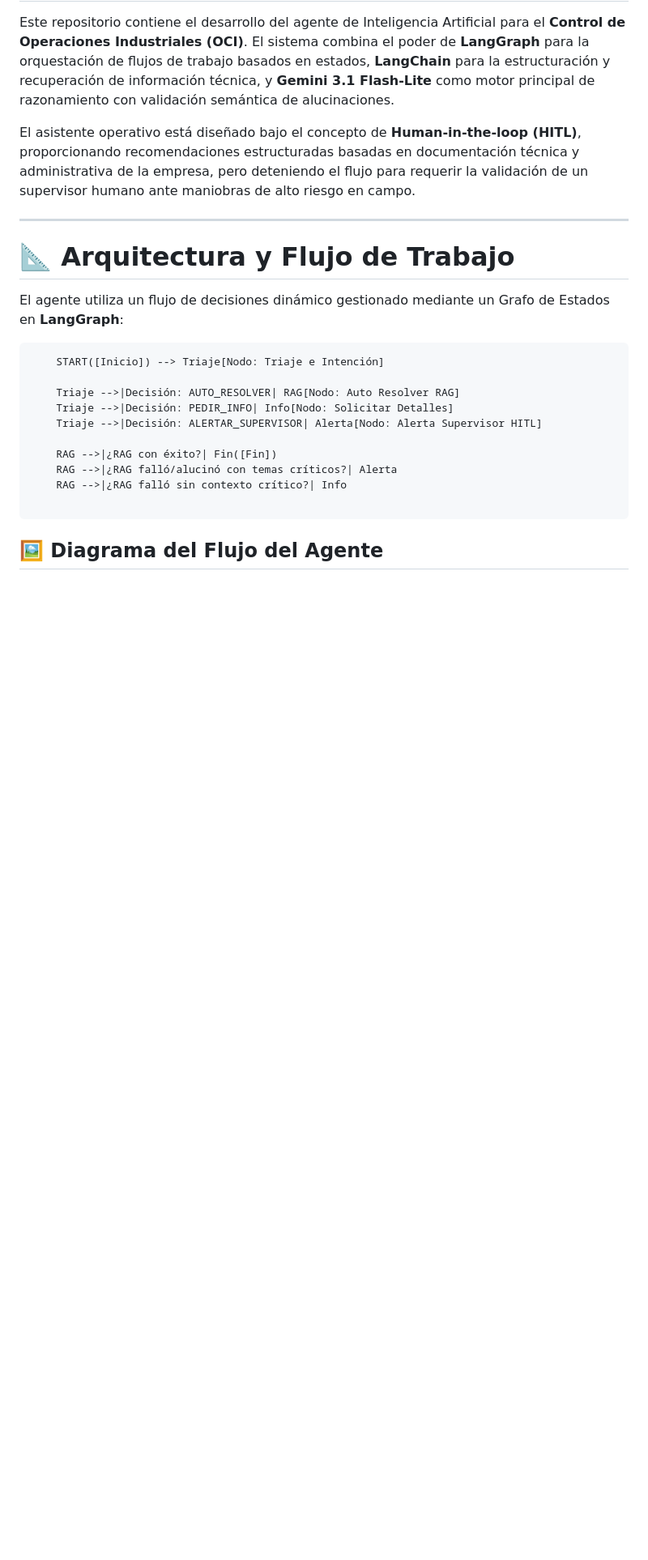
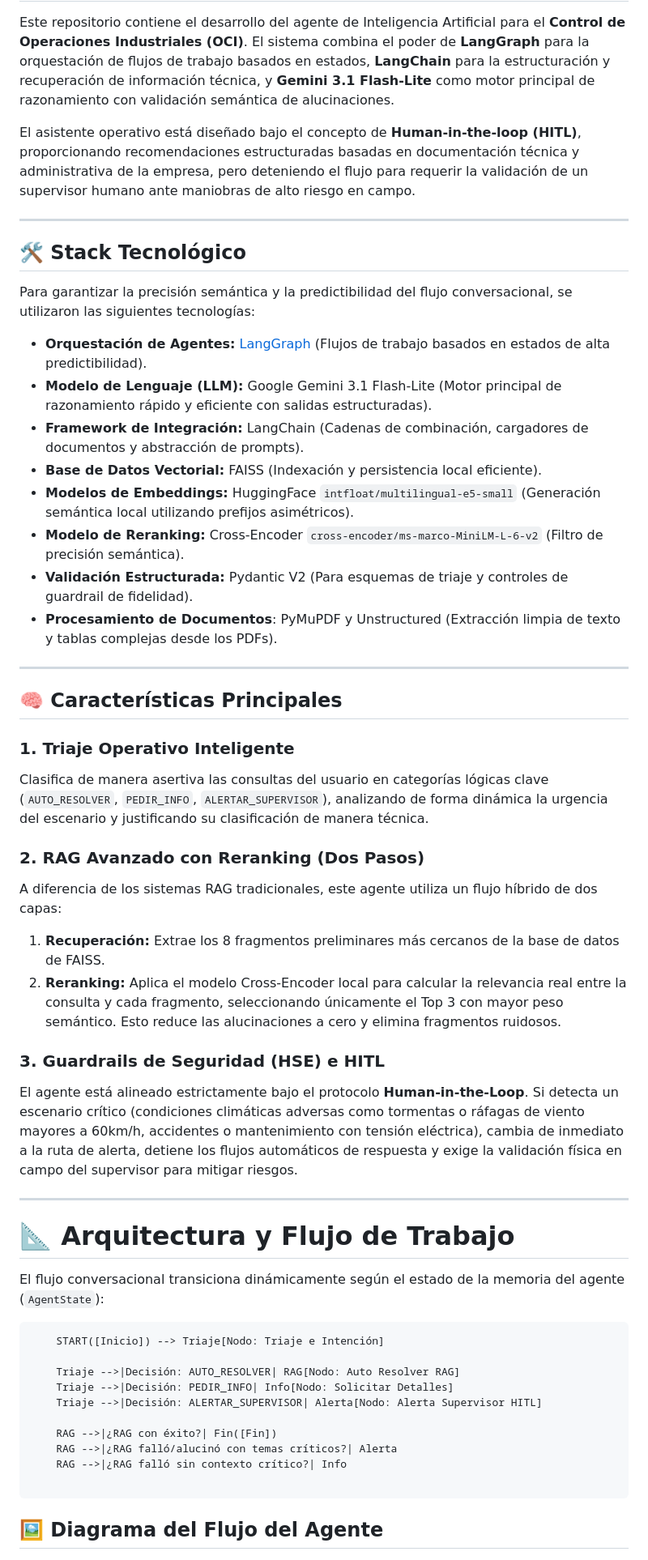
Before and after one commit to Haruki-24/Challenge-Alura-Agente-OCI, a Markdown page: README.md, the part around one of its changes. Shown at 81% size. GitHub-like rendering; blank space fills up the shorter version.

````diff
--- a/README.md
+++ b/README.md
@@ -6,9 +38,37 @@ El asistente operativo está diseñado bajo el concepto de **Human-in-the-loop (
 
 ---
 
+## 🛠️ Stack Tecnológico
+Para garantizar la precisión semántica y la predictibilidad del flujo conversacional, se utilizaron las siguientes tecnologías:
+- **Orquestación de Agentes:** [LangGraph](https://github.com/langchain-ai/langgraph) (Flujos de trabajo basados en estados de alta predictibilidad).
+- **Modelo de Lenguaje (LLM):** Google Gemini 3.1 Flash-Lite (Motor principal de razonamiento rápido y eficiente con salidas estructuradas).
+- **Framework de Integración:** LangChain (Cadenas de combinación, cargadores de documentos y abstracción de prompts).
+- **Base de Datos Vectorial:** FAISS (Indexación y persistencia local eficiente).
+- **Modelos de Embeddings:** HuggingFace `intfloat/multilingual-e5-small` (Generación semántica local utilizando prefijos asimétricos).
+- **Modelo de Reranking:** Cross-Encoder `cross-encoder/ms-marco-MiniLM-L-6-v2` (Filtro de precisión semántica).
+- **Validación Estructurada:** Pydantic V2 (Para esquemas de triaje y controles de guardrail de fidelidad).
+- **Procesamiento de Documentos**: PyMuPDF y Unstructured (Extracción limpia de texto y tablas complejas desde los PDFs).
+
+---
+
+## 🧠 Características Principales
+
+### 1. Triaje Operativo Inteligente
+Clasifica de manera asertiva las consultas del usuario en categorías lógicas clave (`AUTO_RESOLVER`, `PEDIR_INFO`, `ALERTAR_SUPERVISOR`), analizando de forma dinámica la urgencia del escenario y justificando su clasificación de manera técnica.
+
+### 2. RAG Avanzado con Reranking (Dos Pasos)
+A diferencia de los sistemas RAG tradicionales, este agente utiliza un flujo híbrido de dos capas:
+1. **Recuperación:** Extrae los 8 fragmentos preliminares más cercanos de la base de datos de FAISS.
+2. **Reranking:** Aplica el modelo Cross-Encoder local para calcular la relevancia real entre la consulta y cada fragmento, seleccionando únicamente el Top 3 con mayor peso semántico. Esto reduce las alucinaciones a cero y elimina fragmentos ruidosos.
+
+### 3. Guardrails de Seguridad (HSE) e HITL
+El agente está alineado estrictamente bajo el protocolo **Human-in-the-Loop**. Si detecta un escenario crítico (condiciones climáticas adversas como tormentas o ráfagas de viento mayores a 60km/h, accidentes o mantenimiento con tensión eléctrica), cambia de inmediato a la ruta de alerta, detiene los flujos automáticos de respuesta y exige la validación física en campo del supervisor para mitigar riesgos.
+
+---
+
 # 📐 Arquitectura y Flujo de Trabajo
 
-El agente utiliza un flujo de decisiones dinámico gestionado mediante un Grafo de Estados en **LangGraph**:
+El flujo conversacional transiciona dinámicamente según el estado de la memoria del agente (`AgentState`):
 
 ```
     START([Inicio]) --> Triaje[Nodo: Triaje e Intención]
@@ -24,6 +84,5 @@ El agente utiliza un flujo de decisiones dinámico gestionado mediante un Grafo
 ```
 
 ## 🖼️ Diagrama del Flujo del Agente
-
 ![Flujo del Agente de IA](flujo_agente_oci.png)
 
````
Also changed, not shown: other parts of README.md (+40 -29 lines).
